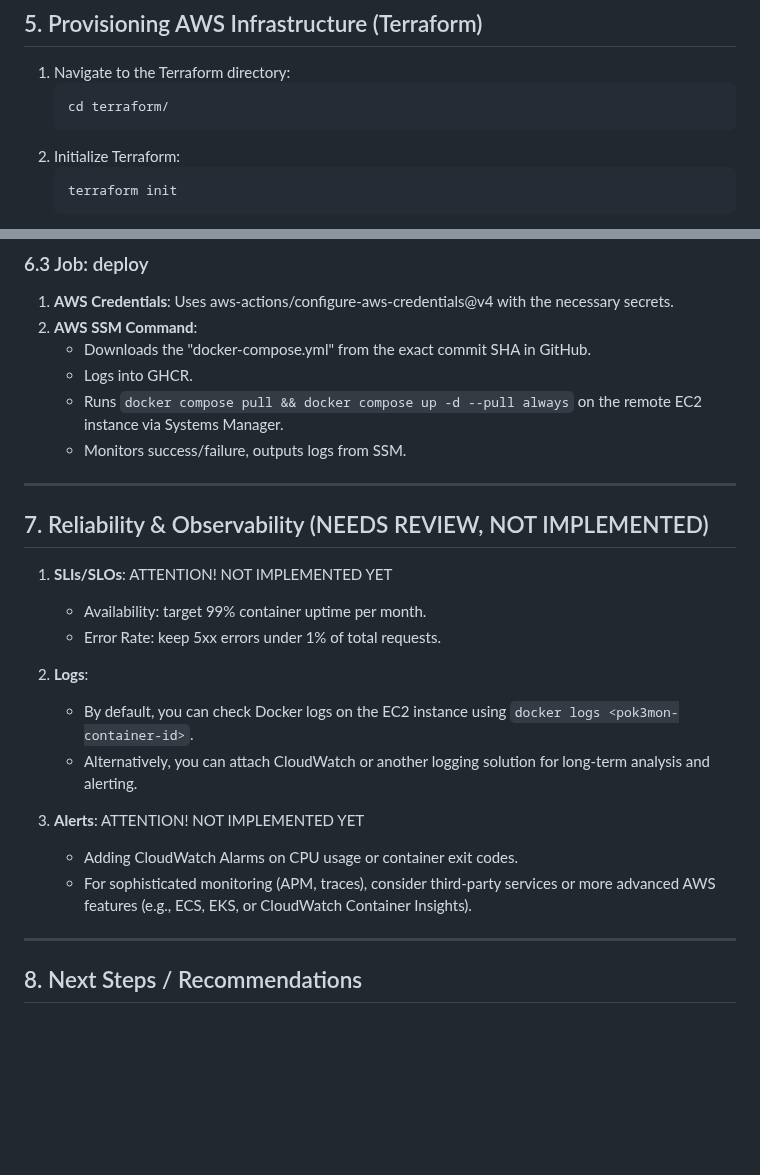
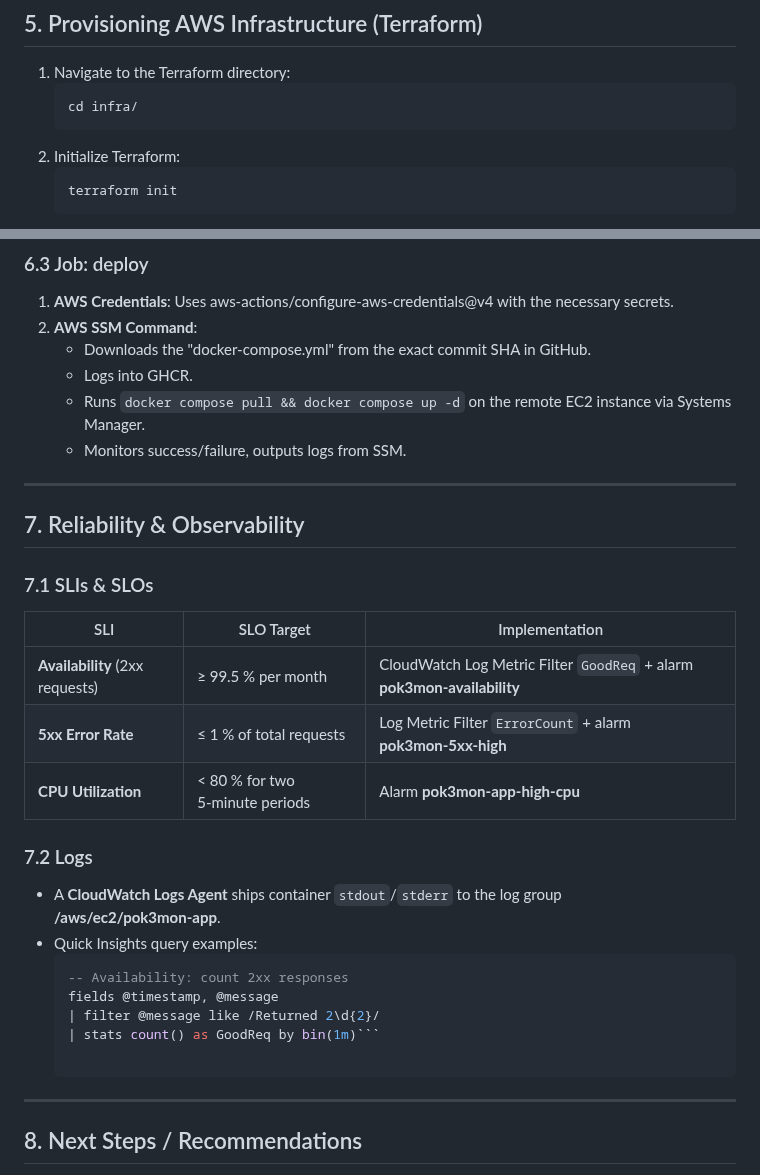
Before and after one commit to uphiago/pok3mon, a Markdown page: README.md, 2 parts joined by grey strips. Rendered like a GitHub page; blank space fills up the shorter version.

Commit message:
v5 pokecheetos

````diff
--- a/README.md
+++ b/README.md
@@ -94,7 +96,7 @@ Below are two approaches to run the Pok3mon application on your local machine:
 
 1. Navigate to the Terraform directory:
    ```bash
-   cd terraform/
+   cd infra/
    ```
 2. Initialize Terraform:
    ```bash
@@ -143,23 +145,30 @@ A GitHub Actions workflow handles testing, building, publishing, and deploying t
 2. **AWS SSM Command**:
    - Downloads the "docker-compose.yml" from the exact commit SHA in GitHub.
    - Logs into GHCR.
-   - Runs `docker compose pull && docker compose up -d --pull always` on the remote EC2 instance via Systems Manager.
+   - Runs `docker compose pull && docker compose up -d` on the remote EC2 instance via Systems Manager.
    - Monitors success/failure, outputs logs from SSM.
 
 --------------------------------------------------------------------------------
-## 7. Reliability & Observability (NEEDS REVIEW, NOT IMPLEMENTED)
+## 7. Reliability & Observability
 
-1. **SLIs/SLOs**:   ATTENTION! NOT IMPLEMENTED YET
-   - Availability: target 99% container uptime per month.
-   - Error Rate: keep 5xx errors under 1% of total requests.
+### 7.1 SLIs & SLOs
 
-2. **Logs**:
-   - By default, you can check Docker logs on the EC2 instance using `docker logs <pok3mon-container-id>`.
-   - Alternatively, you can attach CloudWatch or another logging solution for long-term analysis and alerting.
+| SLI | SLO Target | Implementation |
+|-----|------------|----------------|
+| **Availability** (2xx requests) | ≥ 99.5 % per month | CloudWatch Log Metric Filter `GoodReq` + alarm **pok3mon‑availability** |
+| **5xx Error Rate** | ≤ 1 % of total requests | Log Metric Filter `ErrorCount` + alarm **pok3mon‑5xx‑high** |
+| **CPU Utilization** | < 80 % for two 5‑minute periods | Alarm **pok3mon‑app‑high‑cpu** |
 
-3. **Alerts**: ATTENTION! NOT IMPLEMENTED YET
-   - Adding CloudWatch Alarms on CPU usage or container exit codes.
-   - For sophisticated monitoring (APM, traces), consider third-party services or more advanced AWS features (e.g., ECS, EKS, or CloudWatch Container Insights).
+### 7.2 Logs
+
+- A **CloudWatch Logs Agent** ships container `stdout`/`stderr` to the log group
+  **/aws/ec2/pok3mon‑app**.
+- Quick Insights query examples:
+  ```sql
+  -- Availability: count 2xx responses
+  fields @timestamp, @message
+  | filter @message like /Returned 2\d{2}/
+  | stats count() as GoodReq by bin(1m)```
 
 --------------------------------------------------------------------------------
 ## 8. Next Steps / Recommendations
````
Also changed, not shown: other parts of README.md (+2 -0 lines).
